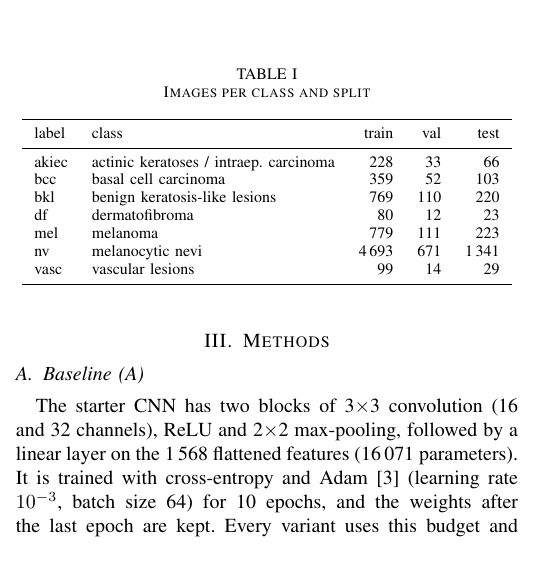
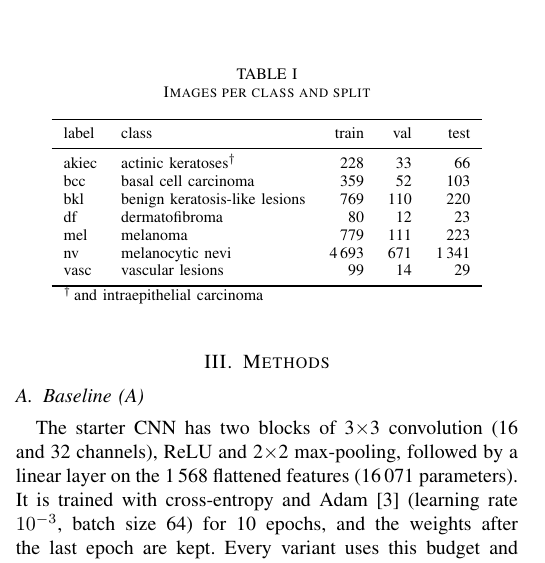
Before and after one commit to Osron01/-dermamnist-challenge., a LaTeX paper (report/report.tex): part of one column of page 1 of 4, cut so that both start at the same text. Compiled offline with pdfLaTeX; a missing font is replaced by an installed copy or a similar font; a LaTeX package or settings file that is missing is left out.

Commit message:
Report: compiled (3 pages + references), table sizes fixed
Test table no longer scaled up; class table fits its column. report.pdf is
the compiled draft (tectonic 0.15); TensorBoard figure, AI-use and
contribution statements are still TODO.

Co-Authored-By: Claude Opus 5.5 <noreply@anthropic.com>

```diff
--- a/report/report.tex
+++ b/report/report.tex
@@ -65,7 +65,7 @@ same lesion; we use the official splits as given and treat this as a limitation.
 \toprule
 label & class & train & val & test \\
 \midrule
-akiec & actinic keratoses / intraep.\ carcinoma & 228 & 33 & 66 \\
+akiec & actinic keratoses$^{\dagger}$ & 228 & 33 & 66 \\
 bcc & basal cell carcinoma & 359 & 52 & 103 \\
 bkl & benign keratosis-like lesions & 769 & 110 & 220 \\
 df & dermatofibroma & 80 & 12 & 23 \\
@@ -73,6 +73,7 @@ mel & melanoma & 779 & 111 & 223 \\
 nv & melanocytic nevi & 4\,693 & 671 & 1\,341 \\
 vasc & vascular lesions & 99 & 14 & 29 \\
 \bottomrule
+\multicolumn{5}{l}{\footnotesize $^{\dagger}$\,and intraepithelial carcinoma}
 \end{tabular}
 \end{table}
 
```
Also changed, not shown: report/report.pdf (added), report/report.tex (3 more changed lines).
